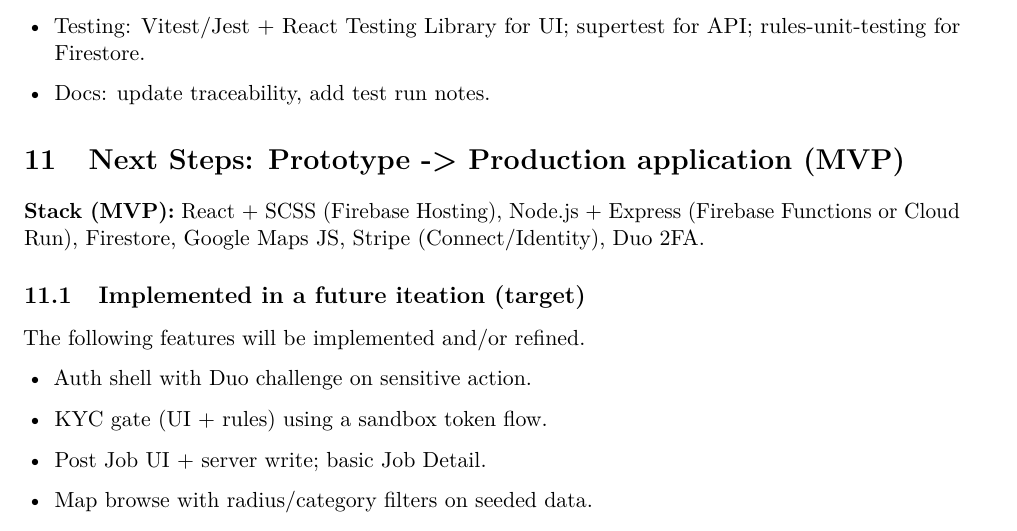
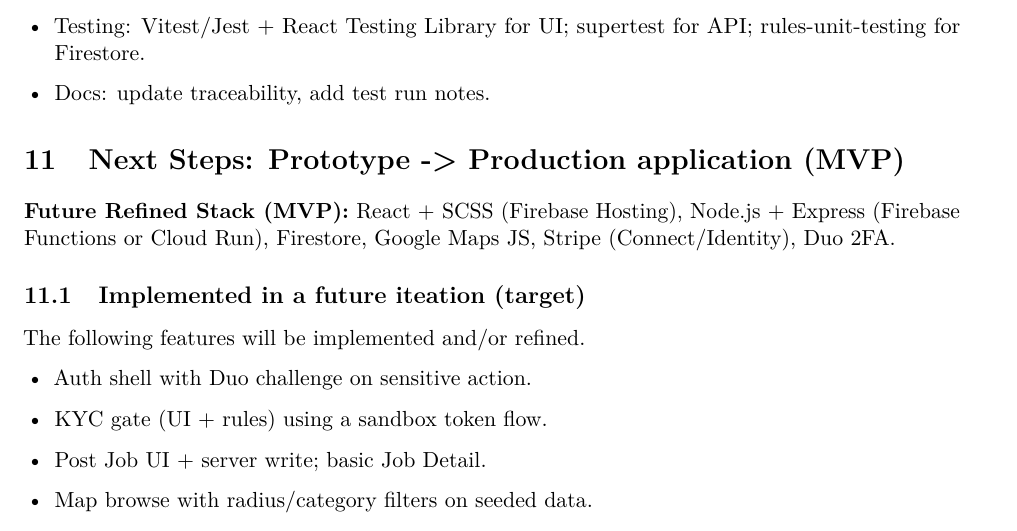
Before and after one commit to tjung-git/OpenBid-Map-first-Bidding-Markplace, a LaTeX document (documentation/2.2 Full Documentation, Prototype, Presentation/main.tex): part of page 37 of 39, cut so that both start at the same text. Compiled offline with pdfLaTeX.

Commit message:
Updated section 11 which details teh prototype -> production

```diff
--- a/documentation/2.2 Full Documentation, Prototype, Presentation/main.tex
+++ b/documentation/2.2 Full Documentation, Prototype, Presentation/main.tex
@@ -1518,7 +1518,7 @@
 
 % ===================== 9. Next Steps =====================
 \section{\textbf{Next Steps:} Prototype -> Production application (MVP)}
-\textbf{Stack (MVP):} React + SCSS (Firebase Hosting), Node.js + Express (Firebase Functions or Cloud Run), Firestore, Google Maps JS, Stripe (Connect/Identity), Duo 2FA.
+\textbf{Future Refined Stack (MVP):} React + SCSS (Firebase Hosting), Node.js + Express (Firebase Functions or Cloud Run), Firestore, Google Maps JS, Stripe (Connect/Identity), Duo 2FA.
 
 \subsection{Implemented in a future iteation (target)}
 The following features will be implemented and/or refined.
```
Also changed, not shown: documentation/2.2 Full Documentation, Prototype, Presentation/main.pdf.
